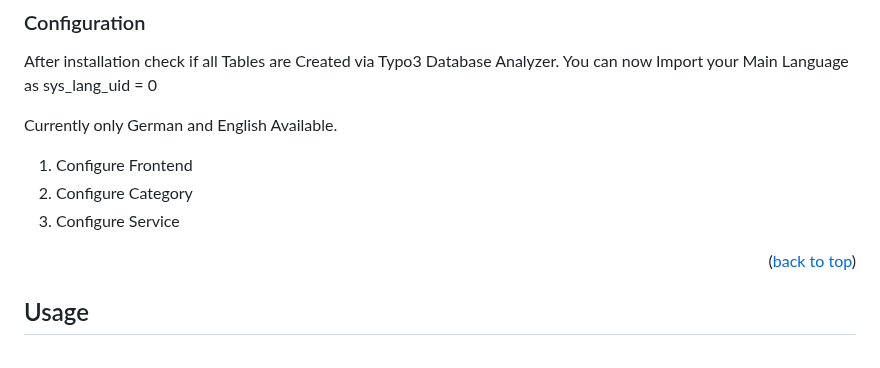
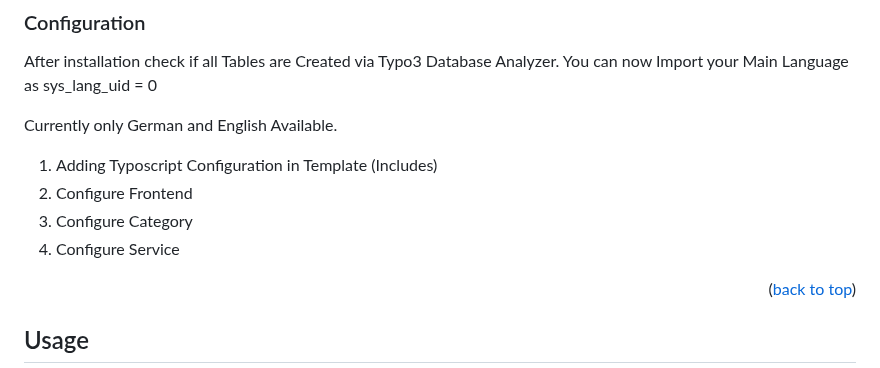
Before and after one commit to eibiflo/cf_cookiemanager, a Markdown page: README.md, the part around the change. GitHub-like rendering.

```diff
--- a/README.md
+++ b/README.md
@@ -99,9 +99,10 @@ You can now Import your Main Language as sys_lang_uid = 0
 
 Currently only German and English Available.
 
-1. Configure Frontend
-2. Configure Category
-3. Configure Service
+1. Adding Typoscript Configuration in Template (Includes)
+2. Configure Frontend
+3. Configure Category
+4. Configure Service
 
 
 <p align="right">(<a href="#readme-top">back to top</a>)</p>
```
Also changed, not shown: Documentation/Images/Ui/ui.png (added), 4 other files.
